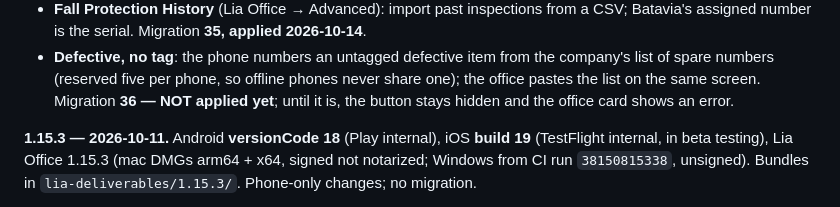
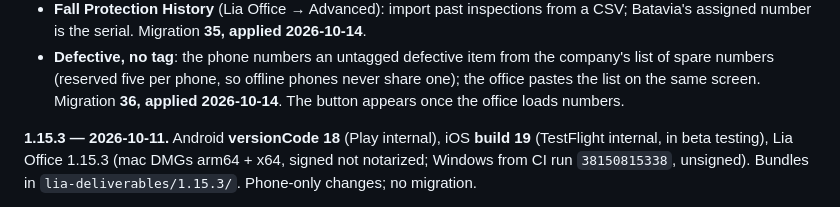
Before and after one commit to mobileappdevelopmentgroup/lia-field, a Markdown page: STATUS.md, the part around the change. GitHub-like rendering.

```diff
--- a/STATUS.md
+++ b/STATUS.md
@@ -247,8 +247,7 @@ notarized; Windows from CI run `38664245432`, unsigned). Bundles in
 - **Defective, no tag**: the phone numbers an untagged defective item from the
   company's list of spare numbers (reserved five per phone, so offline phones
   never share one); the office pastes the list on the same screen. Migration
-  **36 — NOT applied yet**; until it is, the button stays hidden and the office
-  card shows an error.
+  **36, applied 2026-10-14**. The button appears once the office loads numbers.
 
 **1.15.3 — 2026-10-11.** Android **versionCode 18** (Play internal), iOS
 **build 19** (TestFlight internal, in beta testing), Lia Office 1.15.3 (mac
```
Also changed, not shown: CLAUDE.md (+5 -3 lines), supabase/MIGRATIONS.md (+1 -1 lines).
